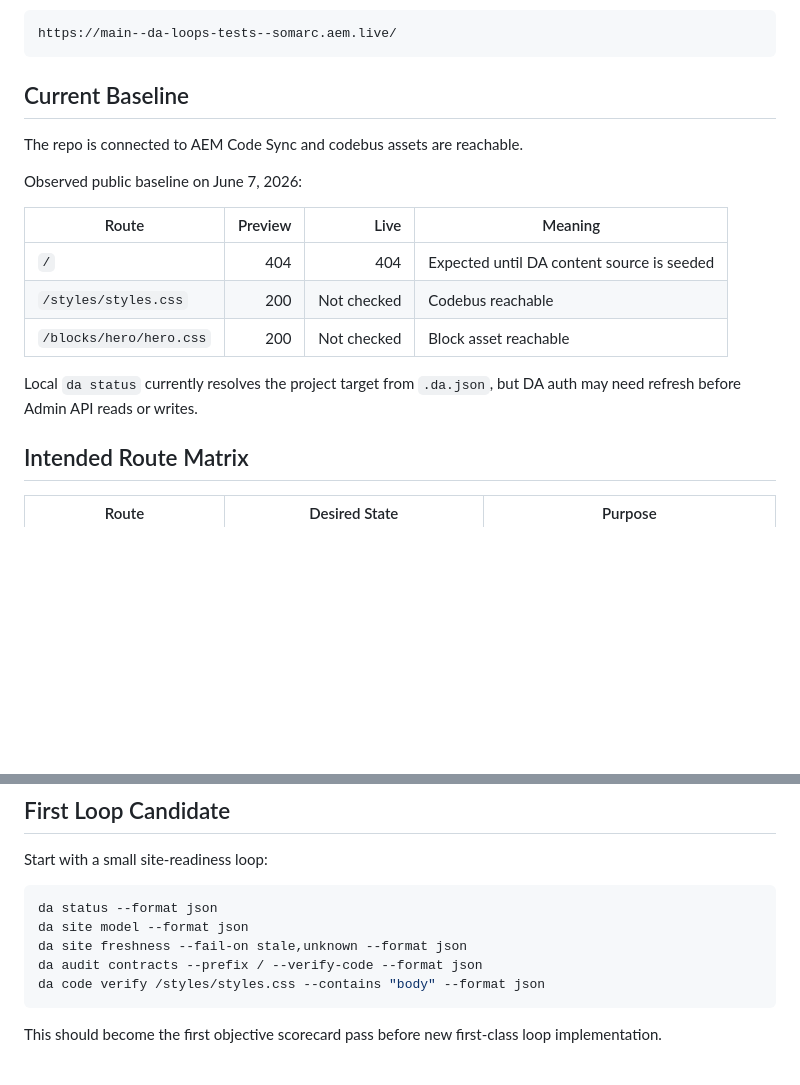
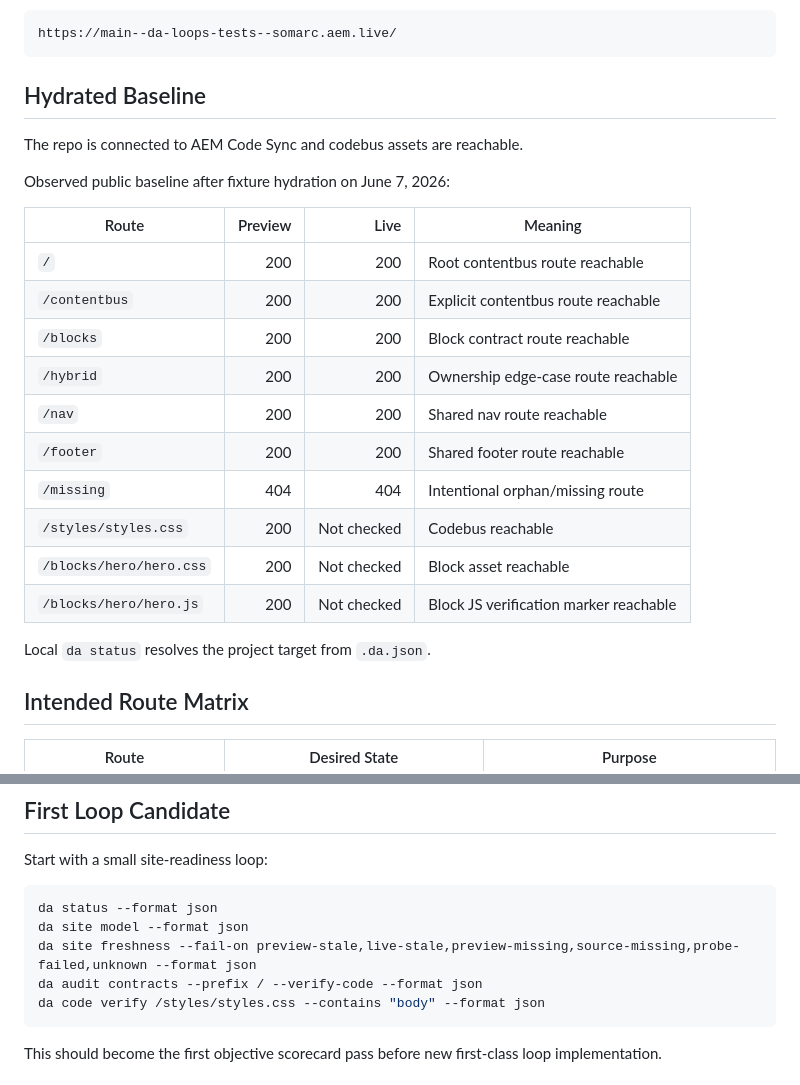
Before and after one commit to somarc/da-loops-tests, a Markdown page: docs/DA_LOOP_LAB.md, 2 parts joined by grey strips. Rendered like a GitHub page; blank space fills up the shorter version.

Commit message:
docs: record hydrated loop lab baseline

````diff
--- a/docs/DA_LOOP_LAB.md
+++ b/docs/DA_LOOP_LAB.md
@@ -26,19 +26,26 @@ Live:
 https://main--da-loops-tests--somarc.aem.live/
 ```
 
-## Current Baseline
+## Hydrated Baseline
 
 The repo is connected to AEM Code Sync and codebus assets are reachable.
 
-Observed public baseline on June 7, 2026:
+Observed public baseline after fixture hydration on June 7, 2026:
 
 | Route | Preview | Live | Meaning |
 |---|---:|---:|---|
-| `/` | 404 | 404 | Expected until DA content source is seeded |
+| `/` | 200 | 200 | Root contentbus route reachable |
+| `/contentbus` | 200 | 200 | Explicit contentbus route reachable |
+| `/blocks` | 200 | 200 | Block contract route reachable |
+| `/hybrid` | 200 | 200 | Ownership edge-case route reachable |
+| `/nav` | 200 | 200 | Shared nav route reachable |
+| `/footer` | 200 | 200 | Shared footer route reachable |
+| `/missing` | 404 | 404 | Intentional orphan/missing route |
 | `/styles/styles.css` | 200 | Not checked | Codebus reachable |
 | `/blocks/hero/hero.css` | 200 | Not checked | Block asset reachable |
+| `/blocks/hero/hero.js` | 200 | Not checked | Block JS verification marker reachable |
 
-Local `da status` currently resolves the project target from `.da.json`, but DA auth may need refresh before Admin API reads or writes.
+Local `da status` resolves the project target from `.da.json`.
 
 ## Intended Route Matrix
 
@@ -128,7 +135,7 @@ Start with a small site-readiness loop:
 ```bash
 da status --format json
 da site model --format json
-da site freshness --fail-on stale,unknown --format json
+da site freshness --fail-on preview-stale,live-stale,preview-missing,source-missing,probe-failed,unknown --format json
 da audit contracts --prefix / --verify-code --format json
 da code verify /styles/styles.css --contains "body" --format json
 ```
````
